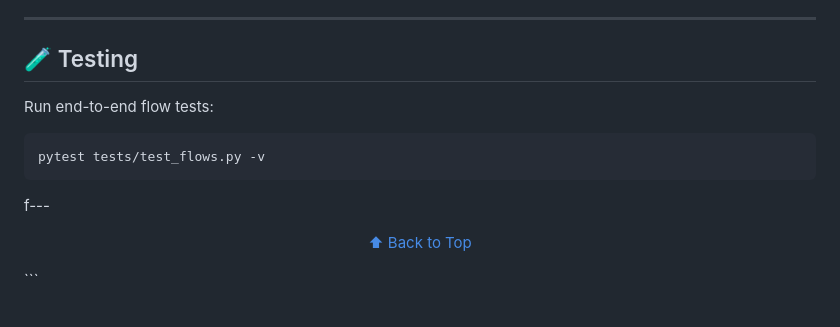
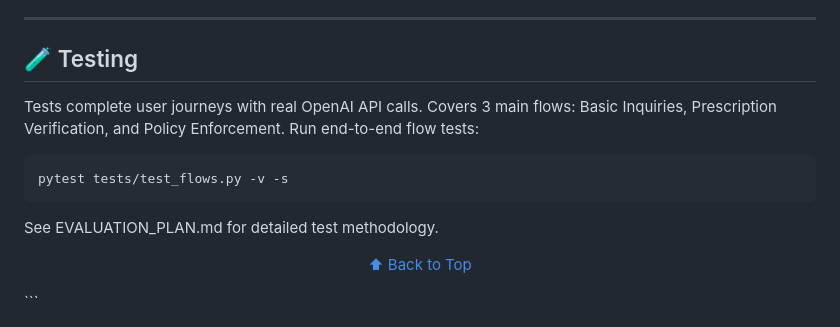
Before and after one commit to tom-damari/pharmacy-ai-agent, a Markdown page: README.md, the part around the change. GitHub-like rendering.

````diff
--- a/README.md
+++ b/README.md
@@ -143,12 +143,13 @@ pharmacy-agent/
 
 ## 🧪 Testing
 
+Tests complete user journeys with real OpenAI API calls.
+Covers 3 main flows: Basic Inquiries, Prescription Verification, and Policy Enforcement.
 Run end-to-end flow tests:
 ```bash
-pytest tests/test_flows.py -v
+pytest tests/test_flows.py -v -s
 ```
-
-f---
+See EVALUATION_PLAN.md for detailed test methodology.
 
 <div align="center">
 
````
